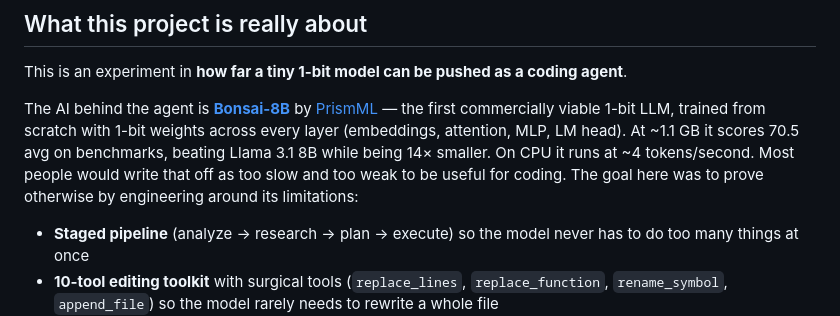
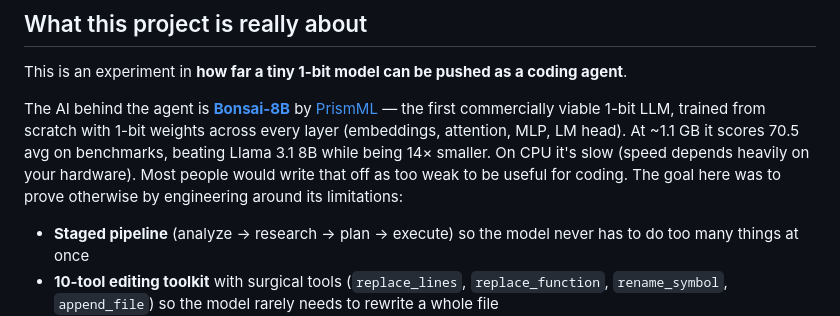
Before and after one commit to Trooper3001/bonsai-ide, a Markdown page: README.md, the part around the change. Rendered like a GitHub page.

Commit message:
Remove hardware-specific TPS claim from README

```diff
--- a/README.md
+++ b/README.md
@@ -11,7 +11,7 @@ No cloud. No API keys. Everything runs on your machine.
 
 This is an experiment in **how far a tiny 1-bit model can be pushed as a coding agent**.
 
-The AI behind the agent is **[Bonsai-8B](https://prismml.com/news/bonsai-8b)** by [PrismML](https://prismml.com) — the first commercially viable 1-bit LLM, trained from scratch with 1-bit weights across every layer (embeddings, attention, MLP, LM head). At ~1.1 GB it scores 70.5 avg on benchmarks, beating Llama 3.1 8B while being 14× smaller. On CPU it runs at ~4 tokens/second. Most people would write that off as too slow and too weak to be useful for coding. The goal here was to prove otherwise by engineering around its limitations:
+The AI behind the agent is **[Bonsai-8B](https://prismml.com/news/bonsai-8b)** by [PrismML](https://prismml.com) — the first commercially viable 1-bit LLM, trained from scratch with 1-bit weights across every layer (embeddings, attention, MLP, LM head). At ~1.1 GB it scores 70.5 avg on benchmarks, beating Llama 3.1 8B while being 14× smaller. On CPU it's slow (speed depends heavily on your hardware). Most people would write that off as too weak to be useful for coding. The goal here was to prove otherwise by engineering around its limitations:
 
 - **Staged pipeline** (analyze → research → plan → execute) so the model never has to do too many things at once
 - **10-tool editing toolkit** with surgical tools (`replace_lines`, `replace_function`, `rename_symbol`, `append_file`) so the model rarely needs to rewrite a whole file
```
